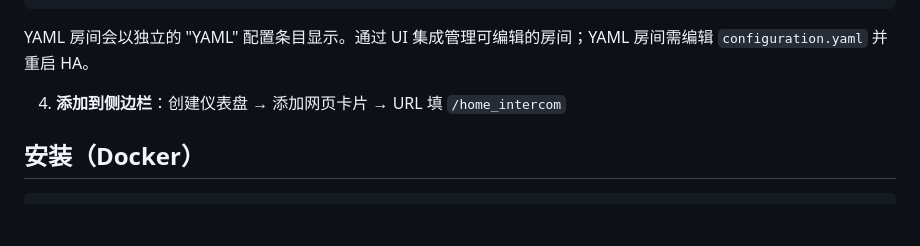
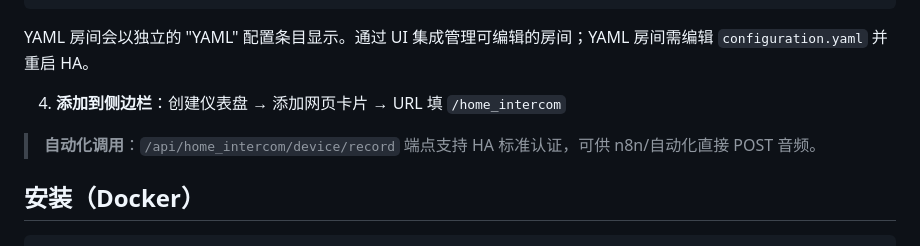
Before and after one commit to mdj2812/home-intercom, a Markdown page: README.zh-CN.md, the part around the change. GitHub-like rendering; blank space fills up the shorter version.

Commit message:
docs: add device record endpoint note to zh-CN README

````diff
--- a/README.zh-CN.md
+++ b/README.zh-CN.md
@@ -68,6 +68,8 @@ YAML 房间会以独立的 "YAML" 配置条目显示。通过 UI 集成管理可
 
 4. **添加到侧边栏**：创建仪表盘 → 添加网页卡片 → URL 填 `/home_intercom`
 
+> **自动化调用**：`/api/home_intercom/device/record` 端点支持 HA 标准认证，可供 n8n/自动化直接 POST 音频。
+
 ## 安装（Docker）
 
 ```bash
````
